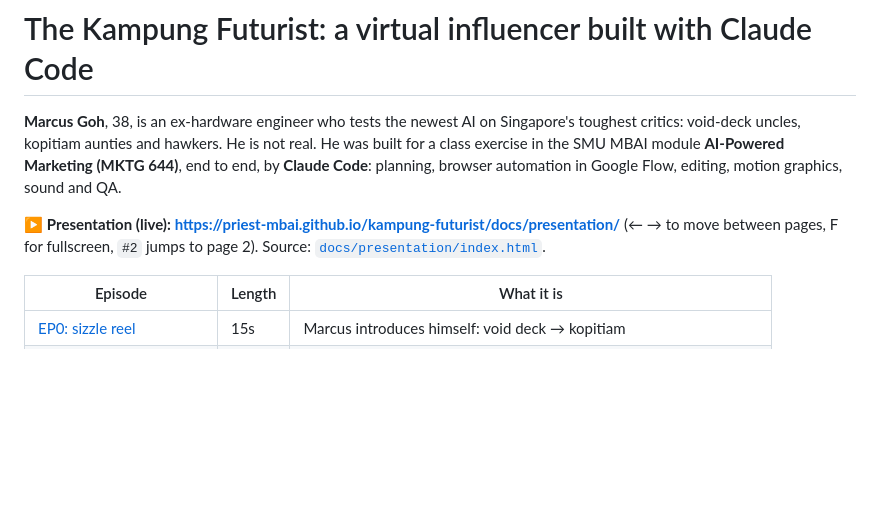
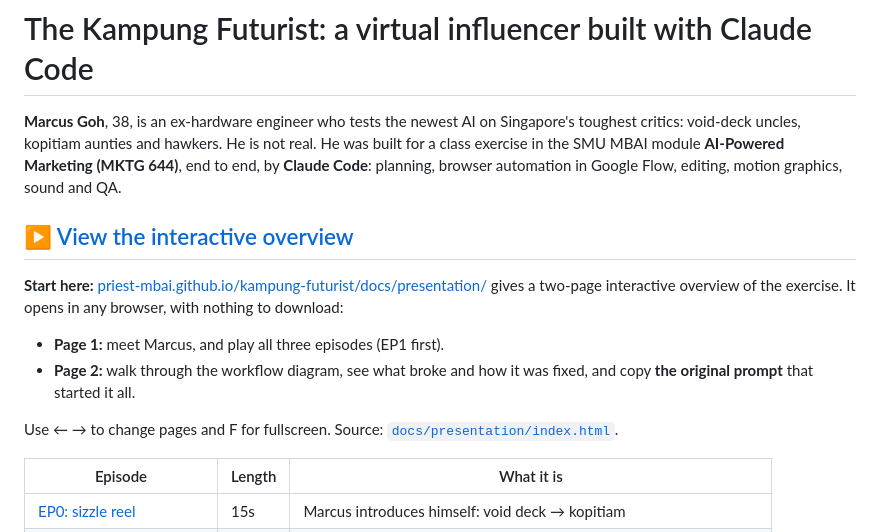
Before and after one commit to Priest-MBAI/kampung-futurist, a Markdown page: README.md, the part around the change. Rendered like a GitHub page; blank space fills up the shorter version.

Commit message:
README: point viewers to the interactive overview
Co-Authored-By: Claude <noreply@anthropic.com>

```diff
--- a/README.md
+++ b/README.md
@@ -2,7 +2,14 @@
 
 **Marcus Goh**, 38, is an ex-hardware engineer who tests the newest AI on Singapore's toughest critics: void-deck uncles, kopitiam aunties and hawkers. He is not real. He was built for a class exercise in the SMU MBAI module **AI-Powered Marketing (MKTG 644)**, end to end, by **Claude Code**: planning, browser automation in Google Flow, editing, motion graphics, sound and QA.
 
-▶ **Presentation (live):** **https://priest-mbai.github.io/kampung-futurist/docs/presentation/** (← → to move between pages, F for fullscreen, `#2` jumps to page 2). Source: [`docs/presentation/index.html`](docs/presentation/index.html).
+## ▶ [View the interactive overview](https://priest-mbai.github.io/kampung-futurist/docs/presentation/)
+
+**Start here:** [priest-mbai.github.io/kampung-futurist/docs/presentation/](https://priest-mbai.github.io/kampung-futurist/docs/presentation/) gives a two-page interactive overview of the exercise. It opens in any browser, with nothing to download:
+
+- **Page 1:** meet Marcus, and play all three episodes (EP1 first).
+- **Page 2:** walk through the workflow diagram, see what broke and how it was fixed, and copy **the original prompt** that started it all.
+
+Use ← → to change pages and F for fullscreen. Source: [`docs/presentation/index.html`](docs/presentation/index.html).
 
 | Episode | Length | What it is |
 |---|---|---|
```
